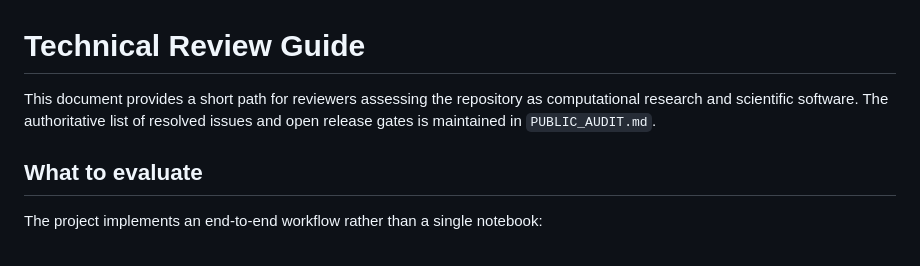
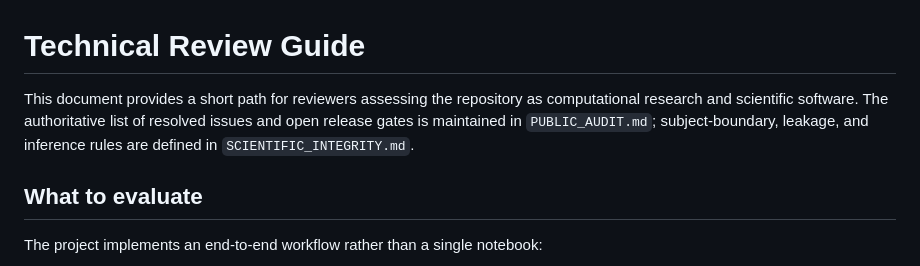
Before and after one commit to Phillip-Peterkin/Eigenvalue-and-eigenvector-geometry, a Markdown page: TECHNICAL_REVIEW_GUIDE.md, the part around the change. Rendered like a GitHub page.

Commit message:
Restore explicit scientific integrity review link

```diff
--- a/TECHNICAL_REVIEW_GUIDE.md
+++ b/TECHNICAL_REVIEW_GUIDE.md
@@ -1,6 +1,6 @@
 # Technical Review Guide
 
-This document provides a short path for reviewers assessing the repository as computational research and scientific software. The authoritative list of resolved issues and open release gates is maintained in `PUBLIC_AUDIT.md`.
+This document provides a short path for reviewers assessing the repository as computational research and scientific software. The authoritative list of resolved issues and open release gates is maintained in `PUBLIC_AUDIT.md`; subject-boundary, leakage, and inference rules are defined in `SCIENTIFIC_INTEGRITY.md`.
 
 ## What to evaluate
 
```
